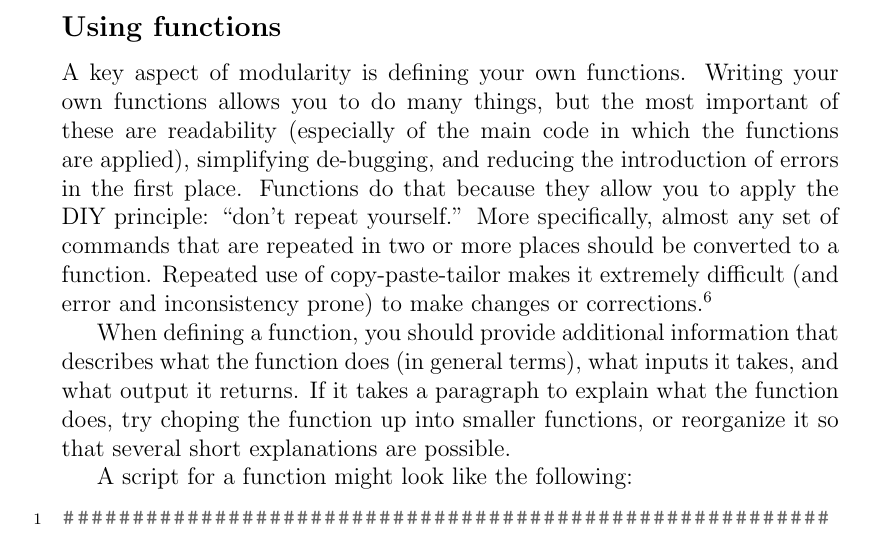
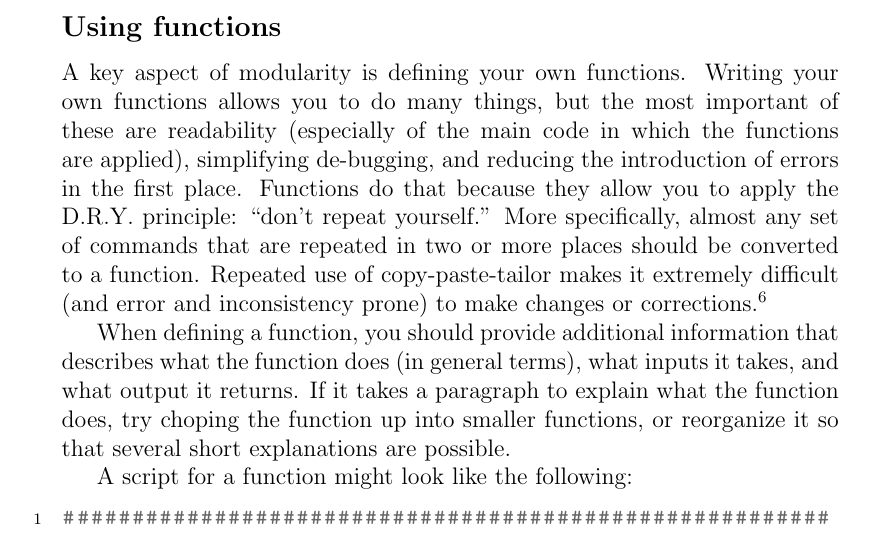
Before and after one commit to analyticalworkflows/TeachingMaterials, a LaTeX document (classes/CodingBestPractices/tex/CodingBestPractices.tex): part of page 10 of 15, cut so that both start at the same text. Compiled offline with pdfLaTeX.

Commit message:
CodingBestPractices... it's D.R.Y., not DIY!

```diff
--- a/classes/CodingBestPractices/tex/CodingBestPractices.tex
+++ b/classes/CodingBestPractices/tex/CodingBestPractices.tex
@@ -322,6 +322,8 @@ write.csv(out, file=`../output/LV_out.csv')
 
 A key aspect of modularity is defining your own functions.
 Writing your own functions allows you to do many things, but the most important of these are readability (especially of the main code in which the functions are applied), simplifying de-bugging, and reducing the introduction of errors in the first place.
-Functions do that because they allow you to apply the DIY principle: ``don't repeat yourself.''
+Functions do that because they allow you to apply the D.R.Y. principle:
+``don't repeat yourself.''
 More specifically, almost any set of commands that are repeated in two or more places should be converted to a function.
-Repeated use of copy-paste-tailor makes it extremely difficult (and error and inconsistency prone) to make changes or corrections.\footnote{The DIY principle applies to data and specified arguments and parameters as well.  Every piece of data ought to have a single authoritative representation in your \texttt{data} folder, and any hard-coded parameter values should be defined exactly once to ensure that your entire project uses the same value, as appropriate.}
+Repeated use of copy-paste-tailor makes it extremely difficult (and error and
+inconsistency prone) to make changes or corrections.\footnote{The D.R.Y.
```
Also changed, not shown: classes/CodingBestPractices/tex/CodingBestPractices.tex (5 more changed lines).
